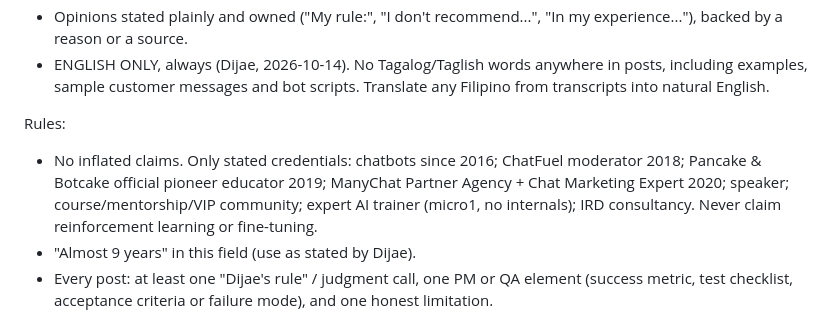
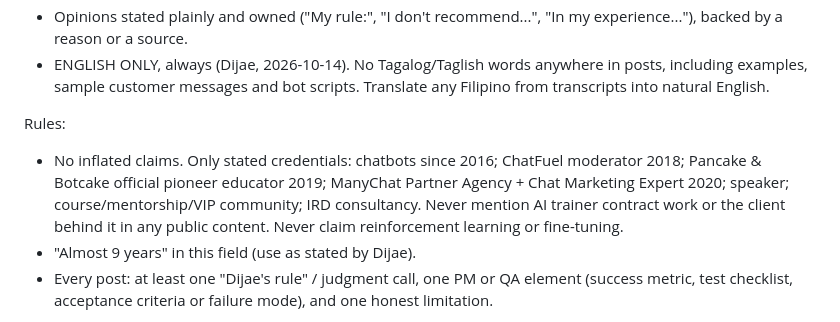
Before and after one commit to metalearnhub/ai-agents-masterclass, a Markdown page: VOICE_dijae.md, the part around the change. GitHub-like rendering.

Commit message:
Voice guide: remove AI trainer credential per confidentiality rule
Co-Authored-By: Claude Opus 5.5 <noreply@anthropic.com>
Claude-Session: https://claude.ai/code/session_013vjbnBUW9fiM3JTC9nb5zH

```diff
--- a/VOICE_dijae.md
+++ b/VOICE_dijae.md
@@ -53,7 +53,7 @@ Shift:
 - ENGLISH ONLY, always (Dijae, 2026-10-14). No Tagalog/Taglish words anywhere in posts, including examples, sample customer messages and bot scripts. Translate any Filipino from transcripts into natural English.
 
 Rules:
-- No inflated claims. Only stated credentials: chatbots since 2016; ChatFuel moderator 2018; Pancake & Botcake official pioneer educator 2019; ManyChat Partner Agency + Chat Marketing Expert 2020; speaker; course/mentorship/VIP community; expert AI trainer (micro1, no internals); IRD consultancy. Never claim reinforcement learning or fine-tuning.
+- No inflated claims. Only stated credentials: chatbots since 2016; ChatFuel moderator 2018; Pancake & Botcake official pioneer educator 2019; ManyChat Partner Agency + Chat Marketing Expert 2020; speaker; course/mentorship/VIP community; IRD consultancy. Never mention AI trainer contract work or the client behind it in any public content. Never claim reinforcement learning or fine-tuning.
 - "Almost 9 years" in this field (use as stated by Dijae).
 - Every post: at least one "Dijae's rule" / judgment call, one PM or QA element (success metric, test checklist, acceptance criteria or failure mode), and one honest limitation.
 
```
